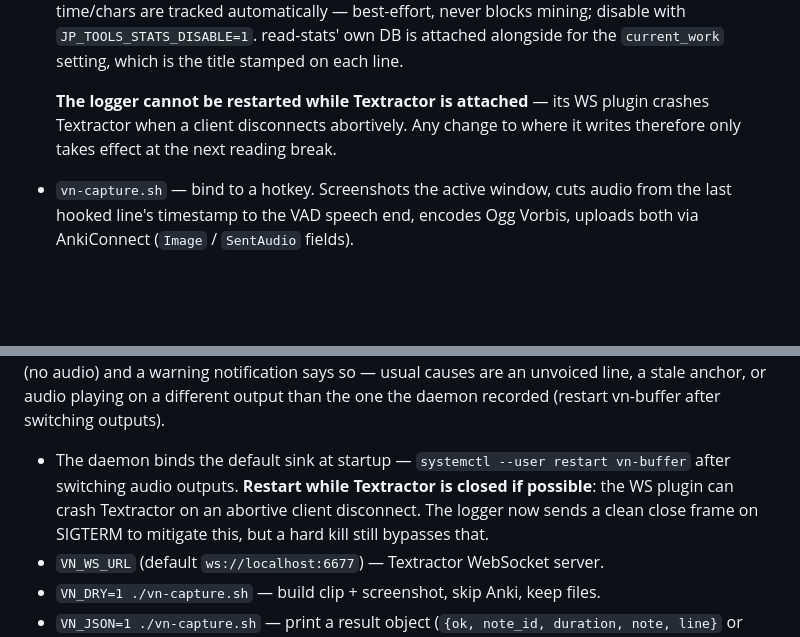
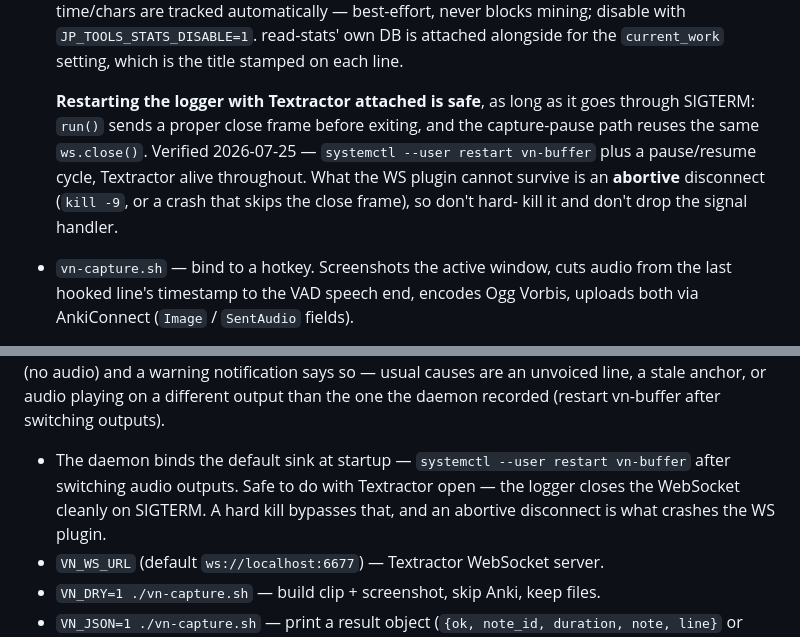
Before and after one commit to geoals/jp-tools, a Markdown page: vn-mine/README.md, 2 parts joined by grey strips. Drawn GitHub-style; blank space fills up the shorter version.

```diff
--- a/vn-mine/README.md
+++ b/vn-mine/README.md
@@ -26,9 +26,13 @@ silero-VAD finds where the speech ends.
   `JP_TOOLS_STATS_DISABLE=1`. read-stats' own DB is attached alongside for the
   `current_work` setting, which is the title stamped on each line.
 
-  **The logger cannot be restarted while Textractor is attached** — its WS
-  plugin crashes Textractor when a client disconnects abortively. Any change to
-  where it writes therefore only takes effect at the next reading break.
+  **Restarting the logger with Textractor attached is safe**, as long as it
+  goes through SIGTERM: `run()` sends a proper close frame before exiting, and
+  the capture-pause path reuses the same `ws.close()`. Verified 2026-07-25 —
+  `systemctl --user restart vn-buffer` plus a pause/resume cycle, Textractor
+  alive throughout. What the WS plugin cannot survive is an **abortive**
+  disconnect (`kill -9`, or a crash that skips the close frame), so don't hard-
+  kill it and don't drop the signal handler.
 - `vn-capture.sh` — bind to a hotkey. Screenshots the active window, cuts
   audio from the last hooked line's timestamp to the VAD speech end, encodes
   Ogg Vorbis, uploads both via AnkiConnect (`Image` / `SentAudio` fields).
@@ -85,10 +89,9 @@ a stale anchor, or audio playing on a different output than the one the daemon
 recorded (restart vn-buffer after switching outputs).
 
 - The daemon binds the default sink at startup — `systemctl --user restart
-  vn-buffer` after switching audio outputs. **Restart while Textractor is
-  closed if possible**: the WS plugin can crash Textractor on an abortive
-  client disconnect. The logger now sends a clean close frame on SIGTERM to
-  mitigate this, but a hard kill still bypasses that.
+  vn-buffer` after switching audio outputs. Safe to do with Textractor open —
+  the logger closes the WebSocket cleanly on SIGTERM. A hard kill bypasses
+  that, and an abortive disconnect is what crashes the WS plugin.
 - `VN_WS_URL` (default `ws://localhost:6677`) — Textractor WebSocket server.
 - `VN_DRY=1 ./vn-capture.sh` — build clip + screenshot, skip Anki, keep files.
 - `VN_JSON=1 ./vn-capture.sh` — print a result object
```
Also changed, not shown: CLAUDE.md (+10 -4 lines), read-stats/CLAUDE.md (+6 -3 lines).
